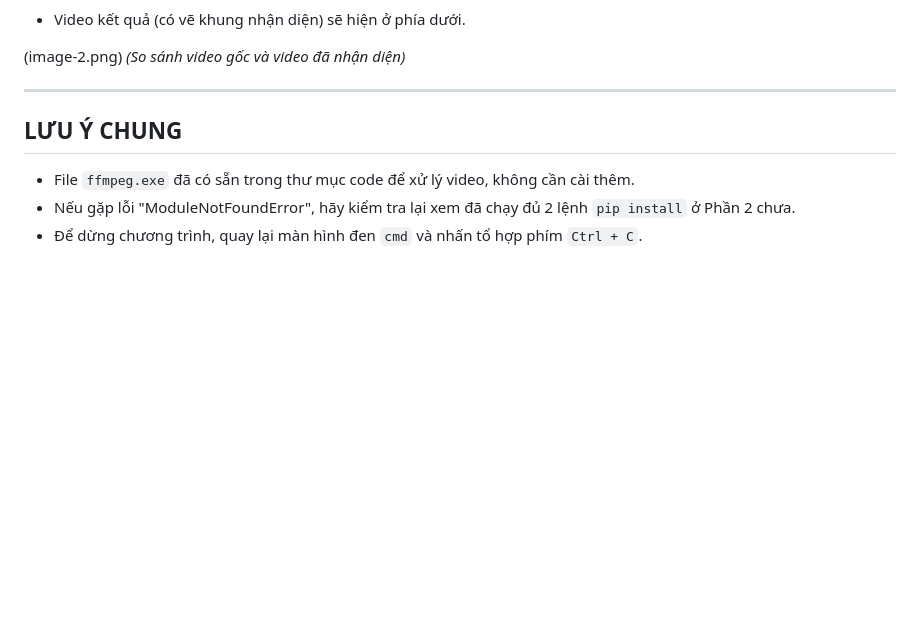
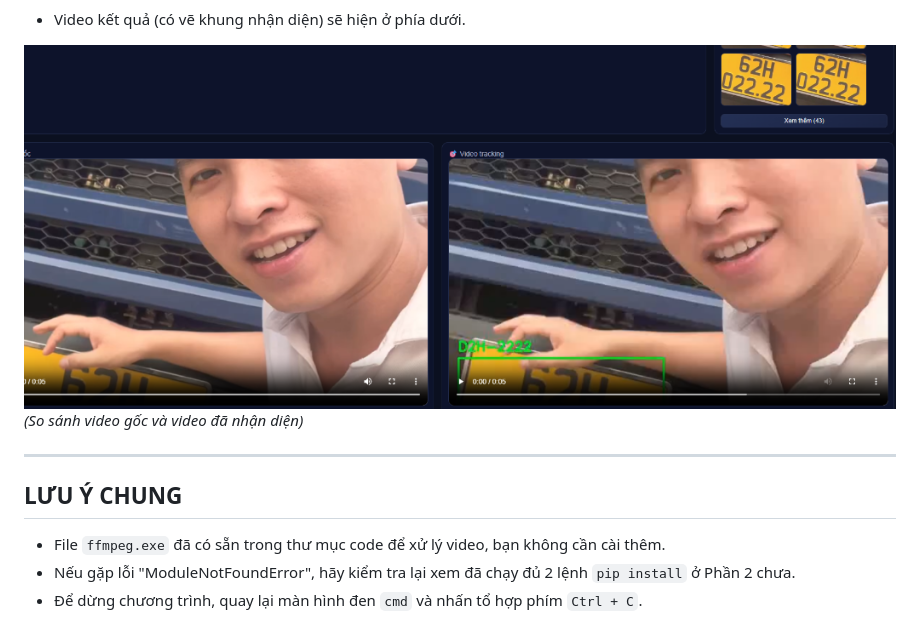
Before and after one commit to thiquang2729/Smart-Traffic, a Markdown page: README.md, the part around the change printed below. Rendered like a GitHub page; pictures changed too: images/demo_video_tracking.png (added); blank space fills up the shorter version.

```diff
--- a/README.md
+++ b/README.md
@@ -122,12 +88,12 @@ http://localhost:8000
 
 - Video kết quả (có vẽ khung nhận diện) sẽ hiện ở phía dưới.
 
-(image-2.png)
+![Video tracking kết quả](images/demo_video_tracking.png)
 *(So sánh video gốc và video đã nhận diện)*
 
 ---
 
 ## LƯU Ý CHUNG
-- File `ffmpeg.exe` đã có sẵn trong thư mục code để xử lý video, không cần cài thêm.
+- File `ffmpeg.exe` đã có sẵn trong thư mục code để xử lý video, bạn không cần cài thêm.
 - Nếu gặp lỗi "ModuleNotFoundError", hãy kiểm tra lại xem đã chạy đủ 2 lệnh `pip install` ở Phần 2 chưa.
 - Để dừng chương trình, quay lại màn hình đen `cmd` và nhấn tổ hợp phím `Ctrl + C`.
```
Also changed, not shown: other parts of README.md (+53 -87 lines), images/demo_results_panel.png (added), images/demo_ui_overview.png (added).
